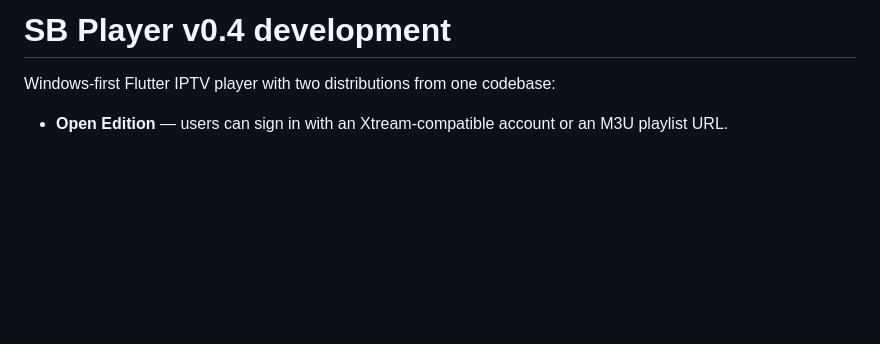
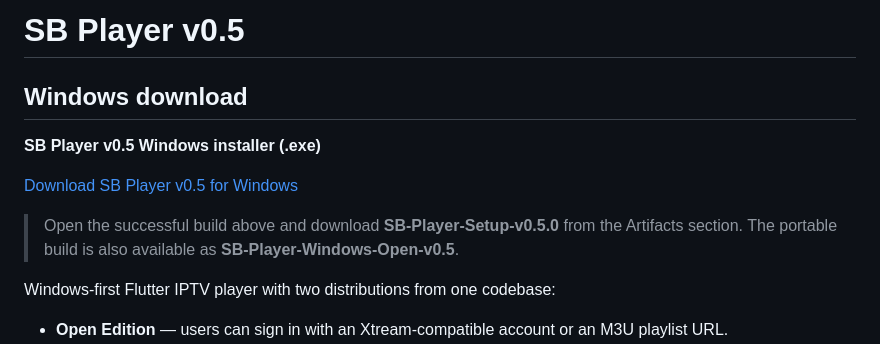
Before and after one commit to strawb2ibiza-ops/SB-Player, a Markdown page: README.md, the part around the change. GitHub-like rendering; blank space fills up the shorter version.

Commit message:
Add v0.5 Windows download to project page

```diff
--- a/README.md
+++ b/README.md
@@ -1,4 +1,12 @@
-# SB Player v0.4 development
+# SB Player v0.5
+
+## Windows download
+
+**SB Player v0.5 Windows installer (.exe)**
+
+[Download SB Player v0.5 for Windows](https://github.com/strawb2ibiza-ops/SB-Player/actions/runs/35678757451)
+
+> Open the successful build above and download **SB-Player-Setup-v0.5.0** from the Artifacts section. The portable build is also available as **SB-Player-Windows-Open-v0.5**.
 
 Windows-first Flutter IPTV player with two distributions from one codebase:
 
```
